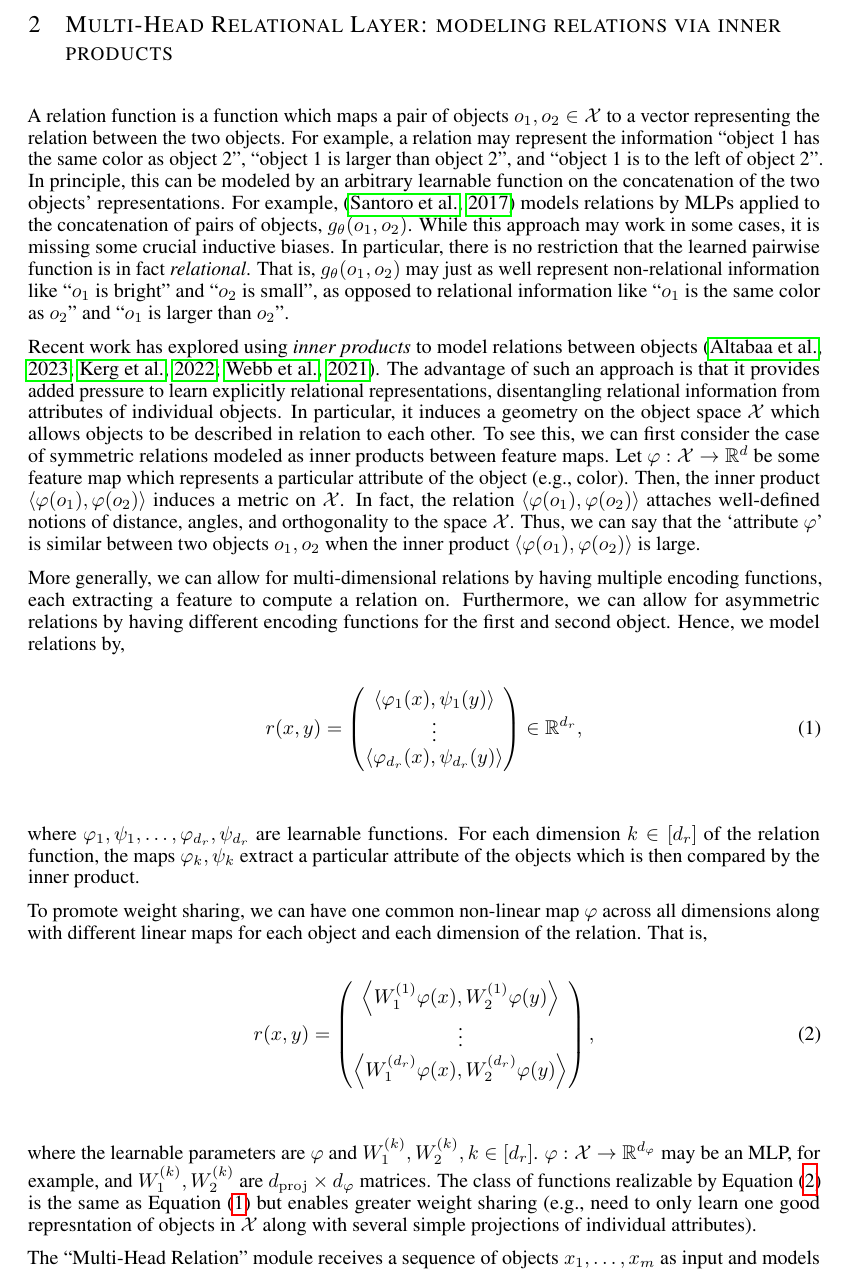
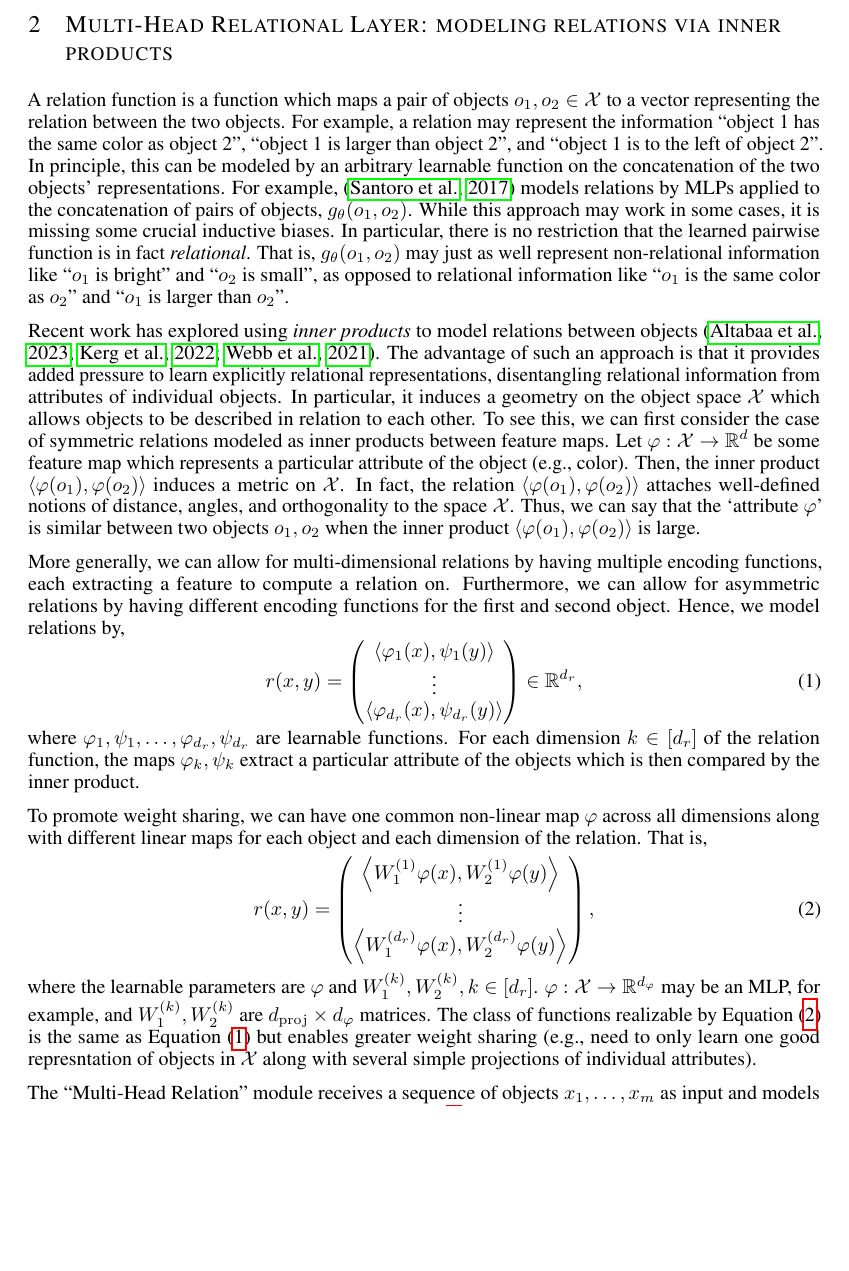
Before and after one commit to Awni00/relational-convolutions, a LaTeX paper (paper/main.tex, which reads paper/mhr.tex): part of page 3 of 15, cut so that both start at the same text, the shorter picture padded with empty space. Compiled offline with pdfLaTeX.

Commit message:
removed extra whitespace

```diff
--- a/paper/mhr.tex
+++ b/paper/mhr.tex
@@ -12,8 +12,7 @@ More generally, we can allow for multi-dimensional relations by having multiple
         \iprod{\phi_{d_r}(x)}{\psi_{d_r}(y)}
     \end{pmatrix} \in \reals^{d_r},
 \end{equation}
-
-\noindent where $\phi_1, \psi_1, \ldots, \phi_{d_r}, \psi_{d_r}$ are learnable functions. For each dimension $k \in [d_r]$ of the relation function, the maps $\phi_k, \psi_k$ extract a particular attribute of the objects which is then compared by the inner product.
+where $\phi_1, \psi_1, \ldots, \phi_{d_r}, \psi_{d_r}$ are learnable functions. For each dimension $k \in [d_r]$ of the relation function, the maps $\phi_k, \psi_k$ extract a particular attribute of the objects which is then compared by the inner product.
 
 To promote weight sharing, we can have one common non-linear map $\phi$ across all dimensions along with different linear maps for each object and each dimension of the relation. That is,
 \begin{equation}\label{eq:relation_function_lin_proj}
@@ -23,8 +22,7 @@ To promote weight sharing, we can have one common non-linear map $\phi$ across a
         \iprod{W_1^{(d_r)}\phi(x)}{W_2^{(d_r)}\phi(y)} \\
     \end{pmatrix},
 \end{equation}
-
-\noindent where the learnable parameters are $\phi$ and $W_1^{(k)}, W_2^{(k)}, k \in [d_r]$. $\phi: \calX \to \reals^{d_\phi}$ may be an MLP, for example, and $W_1^{(k)}, W_2^{(k)}$ are $d_{\mathrm{proj}} \times d_\phi$ matrices. The class of functions realizable by~\Cref{eq:relation_function_lin_proj} is the same as~\Cref{eq:relation_function} but enables greater weight sharing (e.g., need to only learn one good represntation of objects in $\calX$ along with several simple projections of individual attributes).
+where the learnable parameters are $\phi$ and $W_1^{(k)}, W_2^{(k)}, k \in [d_r]$. $\phi: \calX \to \reals^{d_\phi}$ may be an MLP, for example, and $W_1^{(k)}, W_2^{(k)}$ are $d_{\mathrm{proj}} \times d_\phi$ matrices. The class of functions realizable by~\Cref{eq:relation_function_lin_proj} is the same as~\Cref{eq:relation_function} but enables greater weight sharing (e.g., need to only learn one good represntation of objects in $\calX$ along with several simple projections of individual attributes).
 
 The ``Multi-Head Relation'' module receives a sequence of objects $x_1, \ldots, x_m$ as input and models the pairwise relations between them by~\Cref{eq:relation_function_lin_proj}, returning an $m \times m \times d_r$ relation tensor describing the pairwise relations between each pair of objects.
 
```
